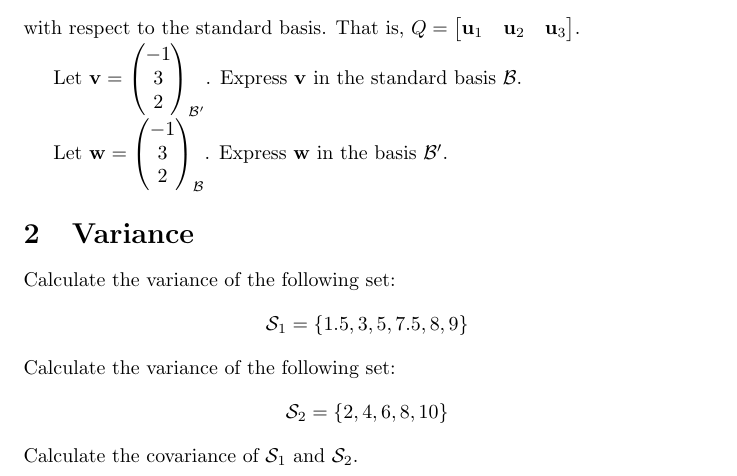
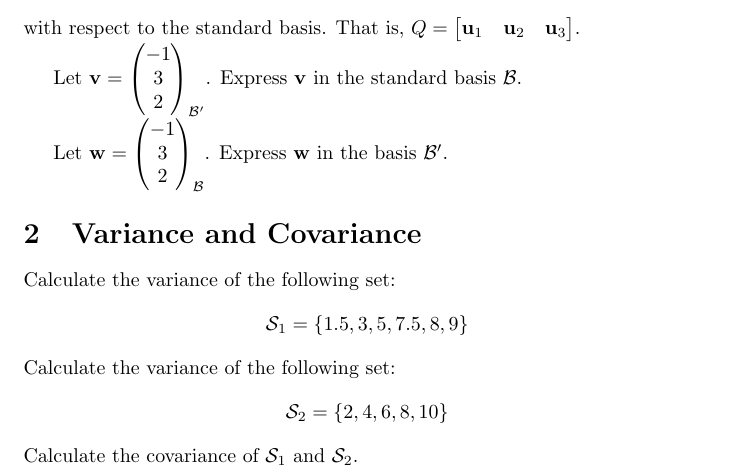
Before and after one commit to pauldubois98/RefresherMaths2023, a LaTeX problem sheet (ExercisesSet5/ExercisesPCA.tex): part of the page, cut so that both start at the same text. Compiled offline with pdfLaTeX.

Commit message:
ex var new title

```diff
--- a/ExercisesSet5/ExercisesPCA.tex
+++ b/ExercisesSet5/ExercisesPCA.tex
@@ -55,7 +55,7 @@
 	Let $\mathbf{w} = \begin{pmatrix} -1 \\ 3 \\ 2 \end{pmatrix}_{\mathcal{B}}$.
 	Express $\mathbf{w}$ in the basis $\mathcal{B}'$.
 
-	\section{Variance}
+	\section{Variance and Covariance}
 	Calculate the variance of the following set:
 	$$
 	\mathcal{S}_1 = \{ 1.5, 3, 5, 7.5, 8, 9 \}
```
Also changed, not shown: ExercisesSet5/ExercisesPCA.pdf.
